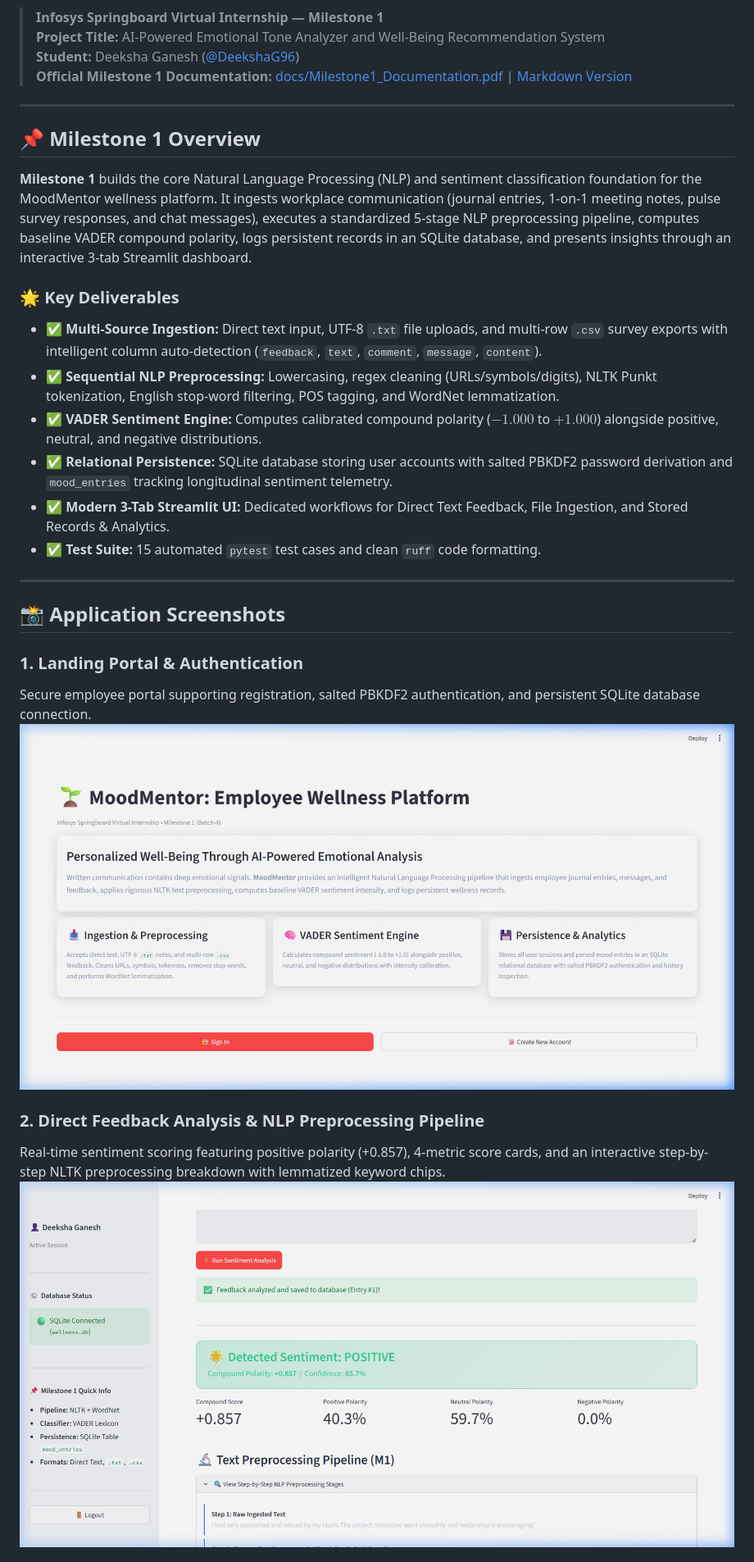
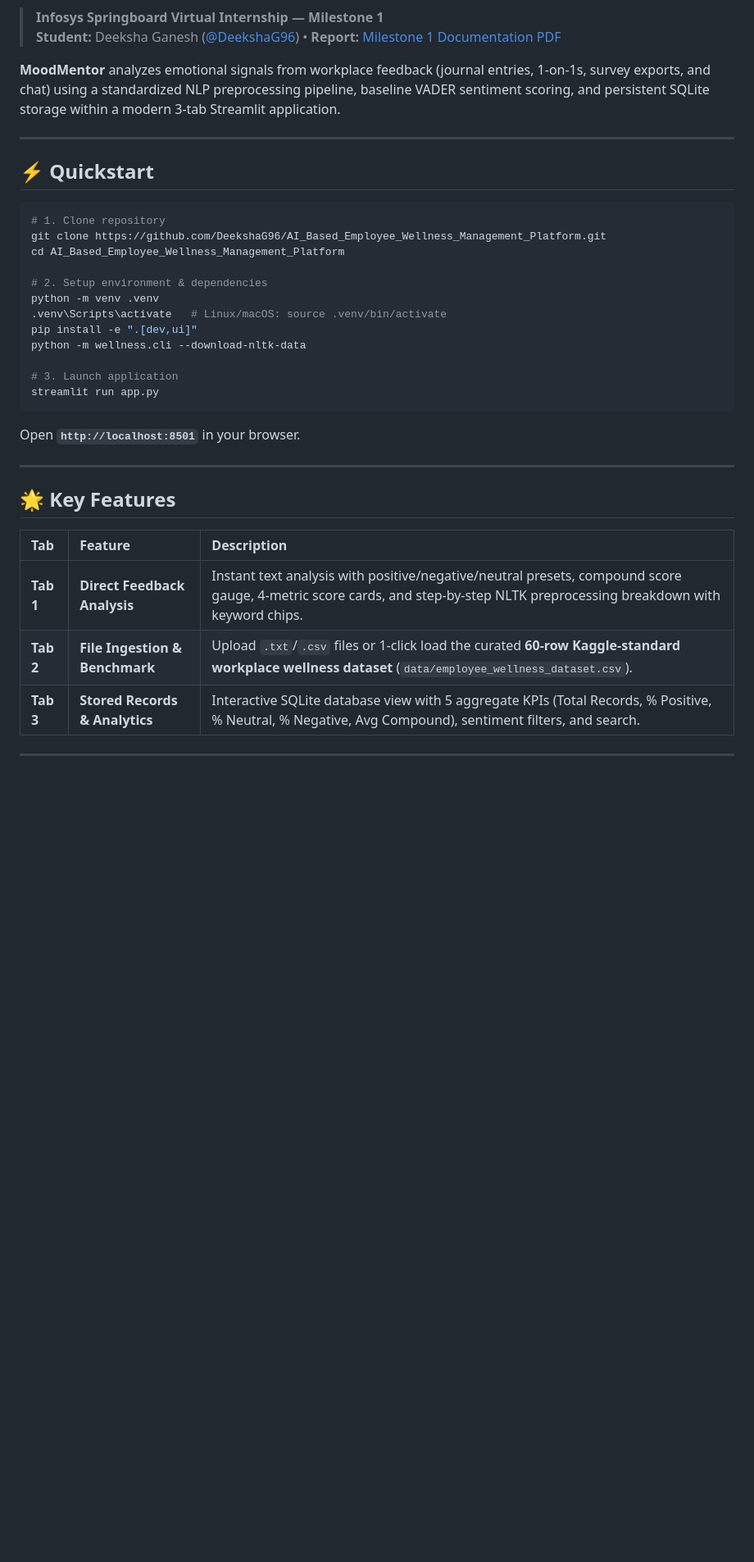
Before and after one commit to DeekshaG96/AI_Based_Employee_Wellness_Management_Platform, a Markdown page: README.md, the part around one of its changes. Shown at 82% size. GitHub-like rendering; blank space fills up the shorter version.

````diff
--- a/README.md
+++ b/README.md
@@ -8,34 +8,39 @@
 [![Infosys Springboard](https://img.shields.io/badge/Infosys%20Springboard-Batch--4-orange.svg)](https://springboard.infosys.com/)
 
 > **Infosys Springboard Virtual Internship — Milestone 1**
-> **Project Title:** AI-Powered Emotional Tone Analyzer and Well-Being Recommendation System
-> **Student:** Deeksha Ganesh ([@DeekshaG96](https://github.com/DeekshaG96))
-> **Official Milestone 1 Documentation:** [docs/Milestone1_Documentation.pdf](docs/Milestone1_Documentation.pdf) | [Markdown Version](docs/Milestone1_Documentation.md)
+> **Student:** Deeksha Ganesh ([@DeekshaG96](https://github.com/DeekshaG96)) • **Report:** [Milestone 1 Documentation PDF](docs/Milestone1_Documentation.pdf)
 
+**MoodMentor** analyzes emotional signals from workplace feedback (journal entries, 1-on-1s, survey exports, and chat) using a standardized NLP preprocessing pipeline, baseline VADER sentiment scoring, and persistent SQLite storage within a modern 3-tab Streamlit application.
 
 ---
 
-## 📌 Milestone 1 Overview
+## ⚡ Quickstart
 
-**Milestone 1** builds the core Natural Language Processing (NLP) and sentiment classification foundation for the MoodMentor wellness platform. It ingests workplace communication (journal entries, 1-on-1 meeting notes, pulse survey responses, and chat messages), executes a standardized 5-stage NLP preprocessing pipeline, computes baseline VADER compound polarity, logs persistent records in an SQLite database, and presents insights through an interactive 3-tab Streamlit dashboard.
+```bash
+# 1. Clone repository
+git clone https://github.com/DeekshaG96/AI_Based_Employee_Wellness_Management_Platform.git
+cd AI_Based_Employee_Wellness_Management_Platform
 
-### 🌟 Key Deliverables
-- ✅ **Multi-Source Ingestion:** Direct text input, UTF-8 `.txt` file uploads, and multi-row `.csv` survey exports with intelligent column auto-detection (`feedback`, `text`, `comment`, `message`, `content`).
-- ✅ **Sequential NLP Preprocessing:** Lowercasing, regex cleaning (URLs/symbols/digits), NLTK Punkt tokenization, English stop-word filtering, POS tagging, and WordNet lemmatization.
-- ✅ **VADER Sentiment Engine:** Computes calibrated compound polarity ($-1.000$ to $+1.000$) alongside positive, neutral, and negative distributions.
-- ✅ **Relational Persistence:** SQLite database storing user accounts with salted PBKDF2 password derivation and `mood_entries` tracking longitudinal sentiment telemetry.
-- ✅ **Modern 3-Tab Streamlit UI:** Dedicated workflows for Direct Text Feedback, File Ingestion, and Stored Records & Analytics.
-- ✅ **Test Suite:** 15 automated `pytest` test cases and clean `ruff` code formatting.
+# 2. Setup environment & dependencies
+python -m venv .venv
+.venv\Scripts\activate   # Linux/macOS: source .venv/bin/activate
+pip install -e ".[dev,ui]"
+python -m wellness.cli --download-nltk-data
+
+# 3. Launch application
+streamlit run app.py
+```
+Open **`http://localhost:8501`** in your browser.
 
 ---
 
-## 📸 Application Screenshots
+## 🌟 Key Features
 
-### 1. Landing Portal & Authentication
-Secure employee portal supporting registration, salted PBKDF2 authentication, and persistent SQLite database connection.
-![Landing Portal](docs/screenshots/fig4_landing_auth.png)
+| Tab | Feature | Description |
+| :--- | :--- | :--- |
+| **Tab 1** | **Direct Feedback Analysis** | Instant text analysis with positive/negative/neutral presets, compound score gauge, 4-metric score cards, and step-by-step NLTK preprocessing breakdown with keyword chips. |
+| **Tab 2** | **File Ingestion & Benchmark** | Upload `.txt`/`.csv` files or 1-click load the curated **60-row Kaggle-standard workplace wellness dataset** (`data/employee_wellness_dataset.csv`). |
+| **Tab 3** | **Stored Records & Analytics** | Interactive SQLite database view with 5 aggregate KPIs (Total Records, % Positive, % Neutral, % Negative, Avg Compound), sentiment filters, and search. |
 
-### 2. Direct Feedback Analysis & NLP Preprocessing Pipeline
-Real-time sentiment scoring featuring positive polarity (+0.857), 4-metric score cards, and an interactive step-by-step NLTK preprocessing breakdown with lemmatized keyword chips.
-![Direct Feedback Analysis](docs/screenshots/fig1_direct_feedback_nlp.png)
+---
 
````
Also changed, not shown: other parts of README.md (+26 -119 lines).
